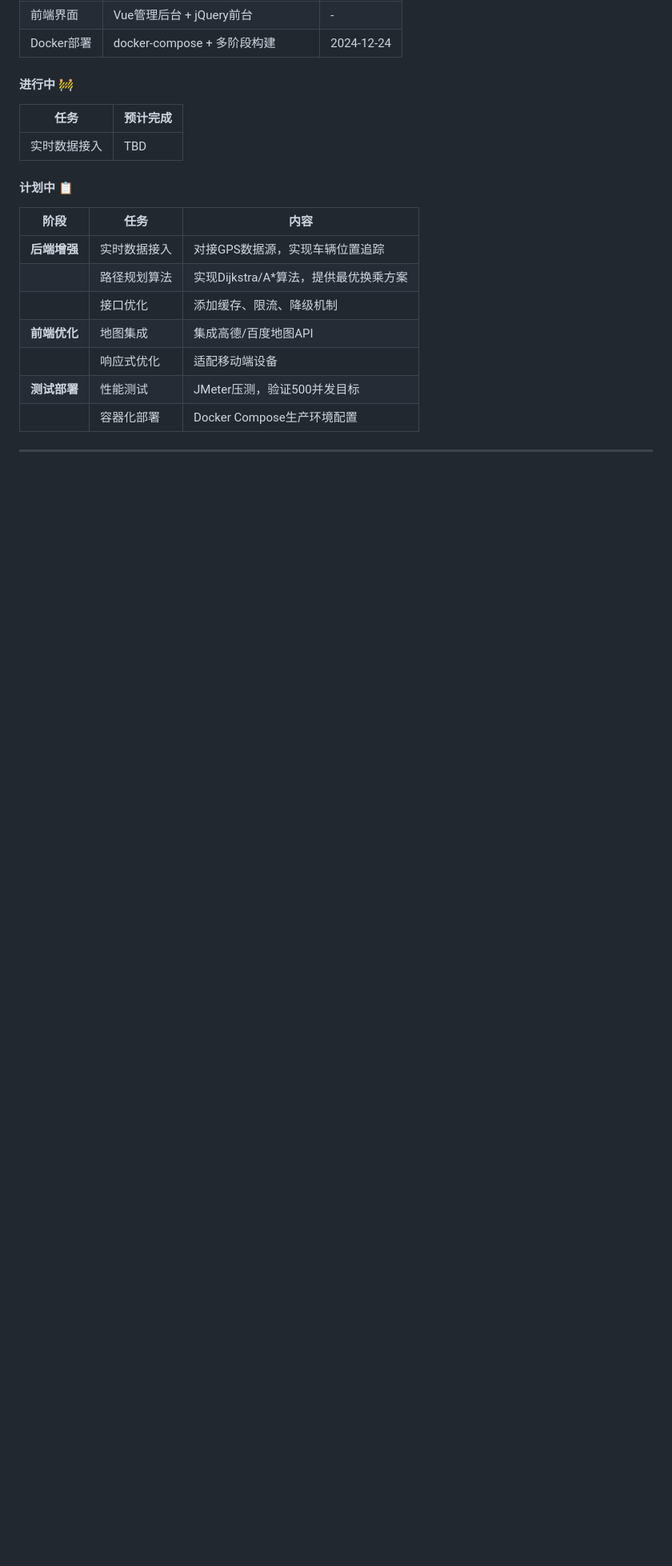
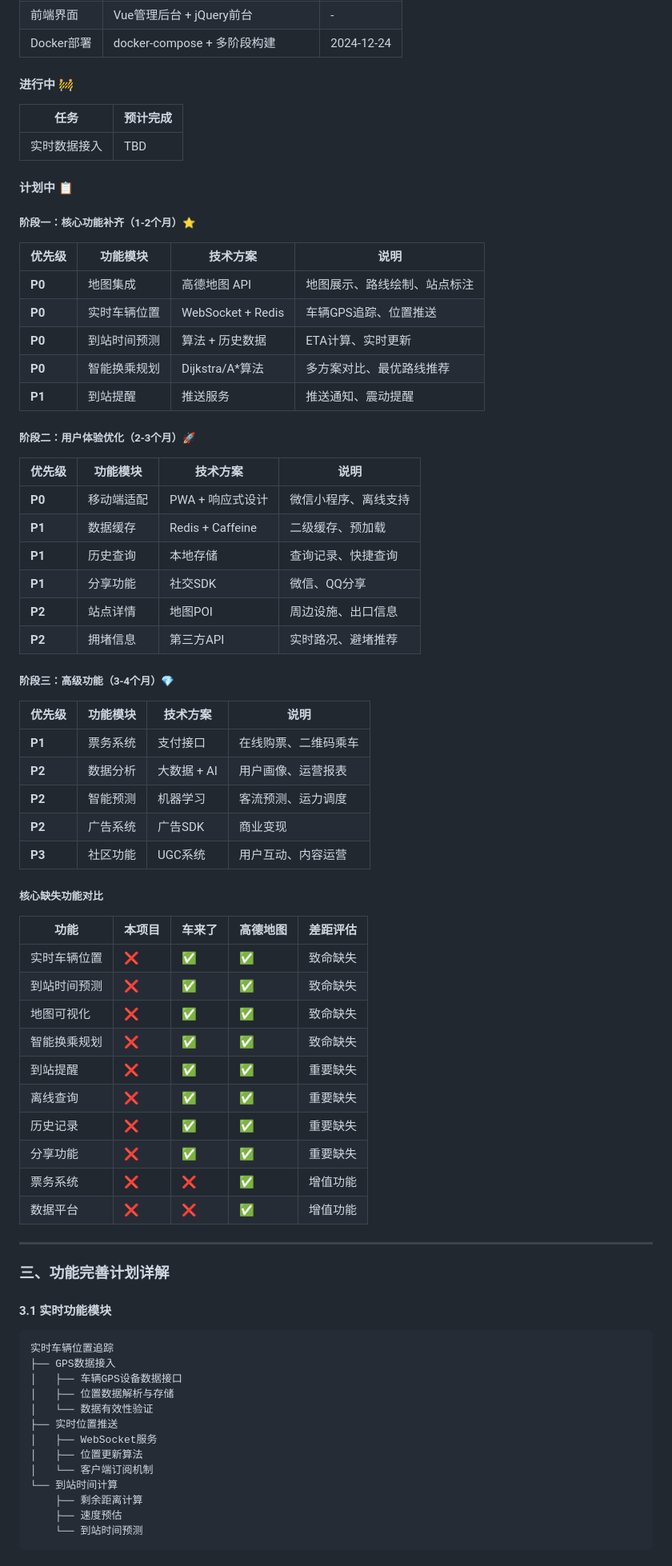
Before and after one commit to Ruler4396/bus-route-query-system, a Markdown page: README.md, the part around one of its changes. Shown at 80% size. Drawn GitHub-style; blank space fills up the shorter version.

````diff
--- a/README.md
+++ b/README.md
@@ -68,12 +68,71 @@
 
 #### 计划中 📋
 
-| 阶段 | 任务 | 内容 |
-|------|------|------|
-| **后端增强** | 实时数据接入 | 对接GPS数据源，实现车辆位置追踪 |
-| | 路径规划算法 | 实现Dijkstra/A*算法，提供最优换乘方案 |
-| | 接口优化 | 添加缓存、限流、降级机制 |
-| **前端优化** | 地图集成 | 集成高德/百度地图API |
-| | 响应式优化 | 适配移动端设备 |
-| **测试部署** | 性能测试 | JMeter压测，验证500并发目标 |
-| | 容器化部署 | Docker Compose生产环境配置 |
+##### 阶段一：核心功能补齐（1-2个月）⭐
+
+| 优先级 | 功能模块 | 技术方案 | 说明 |
+|--------|----------|----------|------|
+| **P0** | 地图集成 | 高德地图 API | 地图展示、路线绘制、站点标注 |
+| **P0** | 实时车辆位置 | WebSocket + Redis | 车辆GPS追踪、位置推送 |
+| **P0** | 到站时间预测 | 算法 + 历史数据 | ETA计算、实时更新 |
+| **P0** | 智能换乘规划 | Dijkstra/A*算法 | 多方案对比、最优路线推荐 |
+| **P1** | 到站提醒 | 推送服务 | 推送通知、震动提醒 |
+
+##### 阶段二：用户体验优化（2-3个月）🚀
+
+| 优先级 | 功能模块 | 技术方案 | 说明 |
+|--------|----------|----------|------|
+| **P0** | 移动端适配 | PWA + 响应式设计 | 微信小程序、离线支持 |
+| **P1** | 数据缓存 | Redis + Caffeine | 二级缓存、预加载 |
+| **P1** | 历史查询 | 本地存储 | 查询记录、快捷查询 |
+| **P1** | 分享功能 | 社交SDK | 微信、QQ分享 |
+| **P2** | 站点详情 | 地图POI | 周边设施、出口信息 |
+| **P2** | 拥堵信息 | 第三方API | 实时路况、避堵推荐 |
+
+##### 阶段三：高级功能（3-4个月）💎
+
+| 优先级 | 功能模块 | 技术方案 | 说明 |
+|--------|----------|----------|------|
+| **P1** | 票务系统 | 支付接口 | 在线购票、二维码乘车 |
+| **P2** | 数据分析 | 大数据 + AI | 用户画像、运营报表 |
+| **P2** | 智能预测 | 机器学习 | 客流预测、运力调度 |
+| **P2** | 广告系统 | 广告SDK | 商业变现 |
+| **P3** | 社区功能 | UGC系统 | 用户互动、内容运营 |
+
+##### 核心缺失功能对比
+
+| 功能 | 本项目 | 车来了 | 高德地图 | 差距评估 |
+|------|--------|--------|----------|----------|
+| 实时车辆位置 | ❌ | ✅ | ✅ | 致命缺失 |
+| 到站时间预测 | ❌ | ✅ | ✅ | 致命缺失 |
+| 地图可视化 | ❌ | ✅ | ✅ | 致命缺失 |
+| 智能换乘规划 | ❌ | ✅ | ✅ | 致命缺失 |
+| 到站提醒 | ❌ | ✅ | ✅ | 重要缺失 |
+| 离线查询 | ❌ | ✅ | ✅ | 重要缺失 |
+| 历史记录 | ❌ | ✅ | ✅ | 重要缺失 |
+| 分享功能 | ❌ | ✅ | ✅ | 重要缺失 |
+| 票务系统 | ❌ | ❌ | ✅ | 增值功能 |
+| 数据平台 | ❌ | ❌ | ✅ | 增值功能 |
+
+---
+
+### 三、功能完善计划详解
+
+#### 3.1 实时功能模块
+
+```
+实时车辆位置追踪
+├── GPS数据接入
+│   ├── 车辆GPS设备数据接口
+│   ├── 位置数据解析与存储
+│   └── 数据有效性验证
+├── 实时位置推送
+│   ├── WebSocket服务
+│   ├── 位置更新算法
+│   └── 客户端订阅机制
+└── 到站时间计算
+    ├── 剩余距离计算
+    ├── 速度预估
+    └── 到站时间预测
+```
+
````
Also changed, not shown: other parts of README.md (+58 -0 lines).
